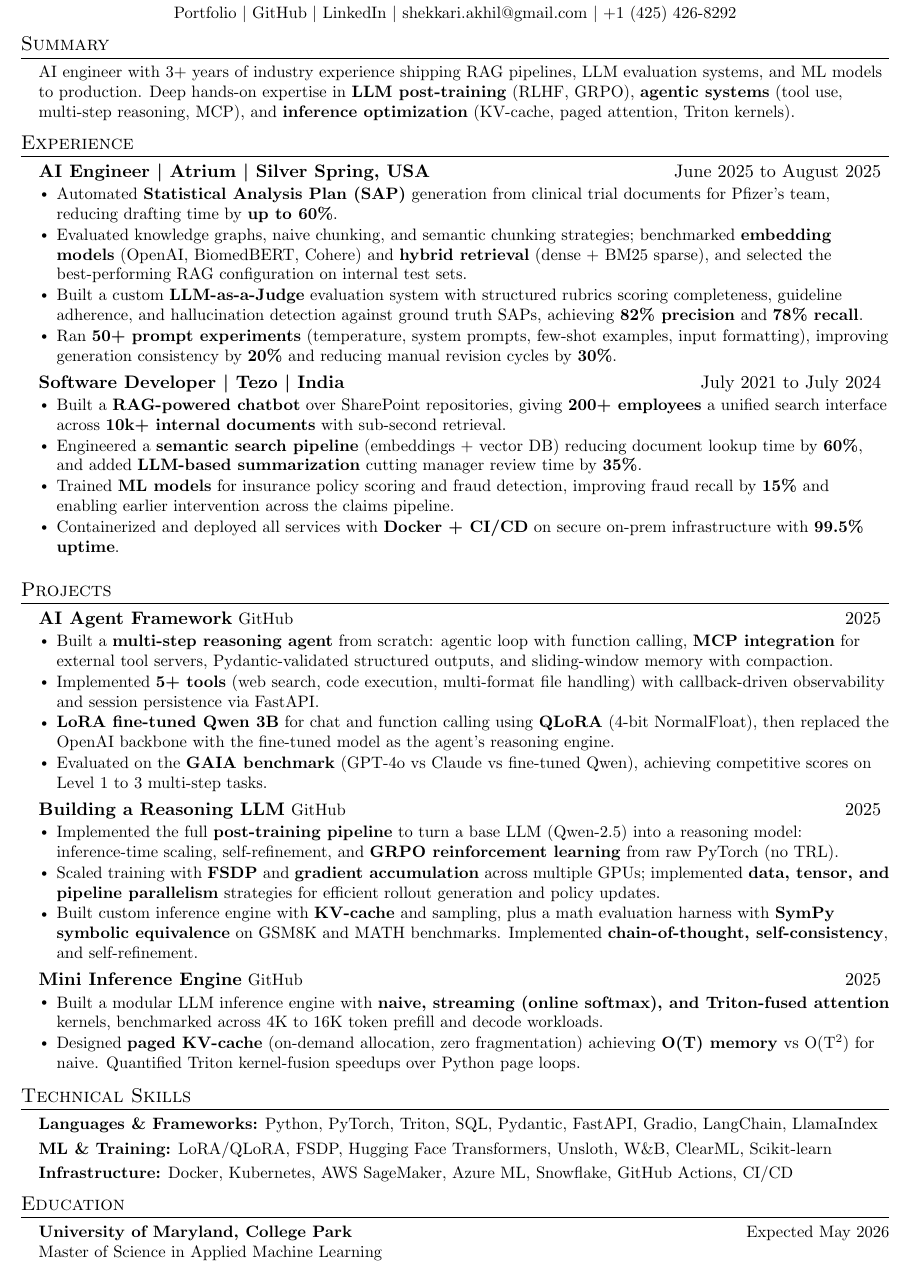
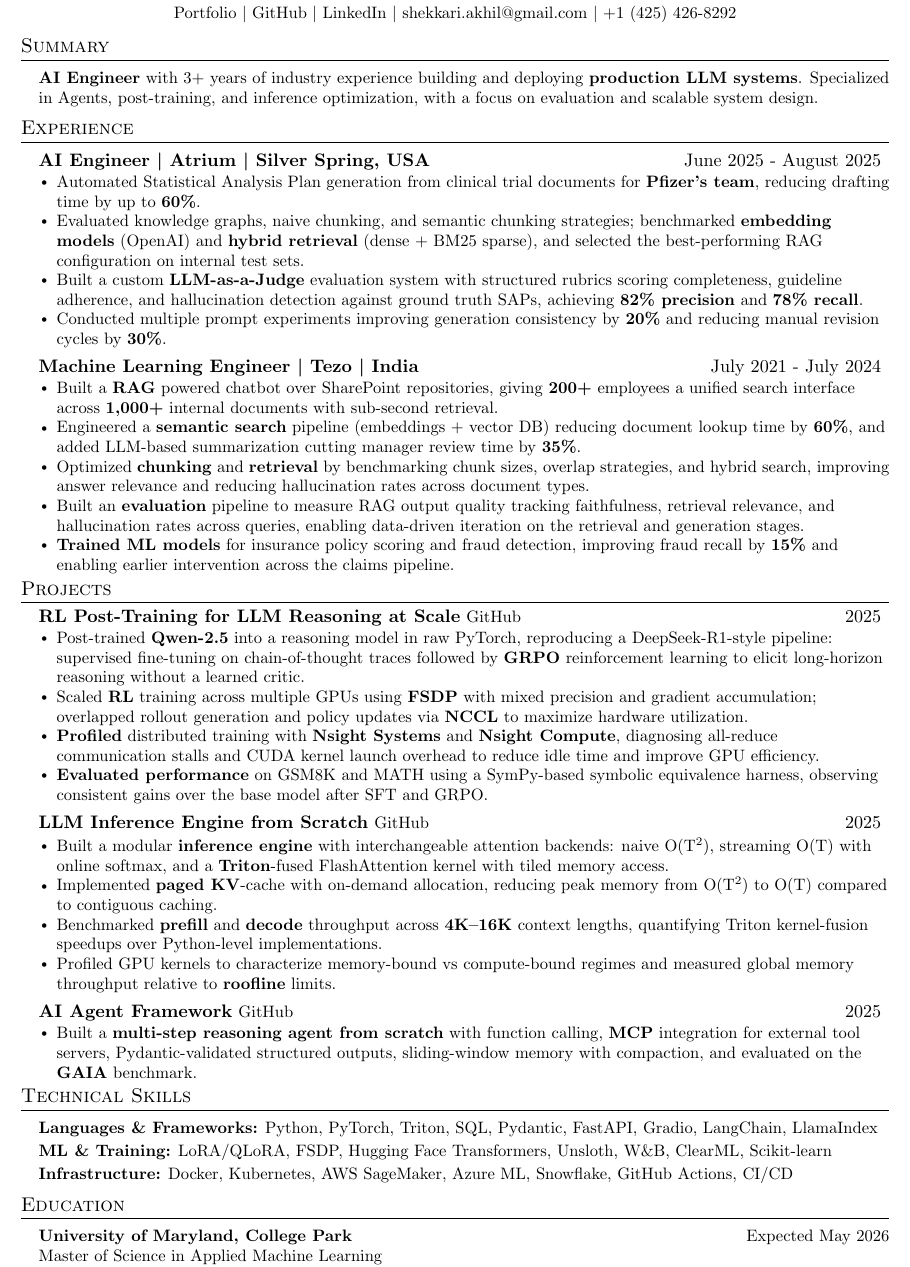
Before and after one commit to shekkari1999/shekkari1999.github.io, a LaTeX CV (Akhil_Shekkari_resume.tex): part of the page, cut so that both start at the same text. Compiled offline with pdfLaTeX.

Commit message:
changed some details

```diff
--- a/Akhil_Shekkari_resume.tex
+++ b/Akhil_Shekkari_resume.tex
@@ -80,74 +80,87 @@
     \href{mailto:shekkari.akhil@gmail.com}{shekkari.akhil@gmail.com} \textbar\
     +1 (425) 426-8292
 \end{center}
-\vspace{-0.55cm}
+\vspace{-0.4cm}
 
 %-----------SUMMARY-----------
 \section{Summary}
+\vspace{2pt}
 \begin{itemize}[leftmargin=0.15in, label={}]
   \small{
-    \item AI engineer with 3+ years of industry experience shipping RAG pipelines, LLM evaluation systems, and ML models to production. Deep hands-on expertise in \textbf{LLM post-training} (RLHF, GRPO), \textbf{agentic systems} (tool use, multi-step reasoning, MCP), and \textbf{inference optimization} (KV-cache, paged attention, Triton kernels).
+    \item \textbf{AI Engineer} with 3+ years of industry experience building and deploying \textbf{production LLM systems}. Specialized in Agents, post-training, and inference optimization, with a focus on evaluation and scalable system design.
   }
 \end{itemize}
-\vspace{-0.55cm}
+\vspace{-0.45cm}
 
 %-----------EXPERIENCE-----------
 \section{Experience}
+\vspace{2pt}
   \resumeSubHeadingListStart
 
     \resumeSubheadingSingle
-      {AI Engineer \textbar\ Atrium \textbar\ Silver Spring, USA}{June 2025 to August 2025}
+      {AI Engineer \textbar\ Atrium \textbar\ Silver Spring, USA}{June 2025 - August 2025}
       \resumeItemListStart
-        \resumeItem{Automated \textbf{Statistical Analysis Plan (SAP)} generation from clinical trial documents for Pfizer's team, reducing drafting time by \textbf{up to 60\%}.}
-        \resumeItem{Evaluated knowledge graphs, naive chunking, and semantic chunking strategies; benchmarked \textbf{embedding models} (OpenAI, BiomedBERT, Cohere) and \textbf{hybrid retrieval} (dense + BM25 sparse), and selected the best-performing RAG configuration on internal test sets.}
+        \resumeItem{Automated Statistical Analysis Plan  generation from clinical trial documents for \textbf{Pfizer's team}, reducing drafting time by up to \textbf{60\%}.}
+        \resumeItem{Evaluated knowledge graphs, naive chunking, and semantic chunking strategies; benchmarked \textbf{embedding models} (OpenAI) and \textbf{hybrid retrieval} (dense + BM25 sparse), and selected the best-performing RAG configuration on internal test sets.}
         \resumeItem{Built a custom \textbf{LLM-as-a-Judge} evaluation system with structured rubrics scoring completeness, guideline adherence, and hallucination detection against ground truth SAPs, achieving \textbf{82\% precision} and \textbf{78\% recall}.}
-        \resumeItem{Ran \textbf{50+ prompt experiments} (temperature, system prompts, few-shot examples, input formatting), improving generation consistency by \textbf{20\%} and reducing manual revision cycles by \textbf{30\%}.}
+        \resumeItem{Conducted multiple prompt experiments improving generation consistency by \textbf{20\%} and reducing manual revision cycles by \textbf{30\%}.}
       \resumeItemListEnd
 
+    \vspace{2pt}
+
     \resumeSubheadingSingle
-      {Software Developer \textbar\ Tezo \textbar\ India}{July 2021 to July 2024}
+      {Machine Learning Engineer \textbar\ Tezo \textbar\ India}
+      {July 2021 - July 2024}
       \resumeItemListStart
-        \resumeItem{Built a \textbf{RAG-powered chatbot} over SharePoint repositories, giving \textbf{200+ employees} a unified search interface across \textbf{10k+ internal documents} with sub-second retrieval.}
-        \resumeItem{Engineered a \textbf{semantic search pipeline} (embeddings + vector DB) reducing document lookup time by \textbf{60\%}, and added \textbf{LLM-based summarization} cutting manager review time by \textbf{35\%}.}
-        \resumeItem{Trained \textbf{ML models} for insurance policy scoring and fraud detection, improving fraud recall by \textbf{15\%} and enabling earlier intervention across the claims pipeline.}
-        \resumeItem{Containerized and deployed all services with \textbf{Docker + CI/CD} on secure on-prem infrastructure with \textbf{99.5\% uptime}.}
+        \resumeItem{ Built a \textbf{RAG} powered chatbot over SharePoint repositories, giving \textbf{200+} employees a unified search interface across \textbf{1,000+} internal documents with sub-second retrieval.}
+        \resumeItem{Engineered a  \textbf{semantic search} pipeline (embeddings + vector DB) reducing document lookup time by \textbf{60\%}, and added LLM-based summarization cutting manager review time by \textbf{35\%}.}
+        \resumeItem{Optimized \textbf{chunking} and \textbf{retrieval} by benchmarking chunk sizes, overlap strategies, and hybrid search, improving answer relevance and reducing hallucination rates across document types.}
+        \resumeItem{Built an \textbf{evaluation} pipeline to measure RAG output quality tracking faithfulness, retrieval relevance, and hallucination rates across queries, enabling data-driven iteration on the retrieval and generation stages.}
+        \resumeItem{\textbf{Trained ML models} for insurance policy scoring and fraud detection, improving fraud recall by \textbf{15\%} and enabling earlier intervention across the claims pipeline.}
       \resumeItemListEnd
 
   \resumeSubHeadingListEnd
-\vspace{-0.15cm}
+\vspace{-0.45cm}
 
 %-----------PROJECTS-----------
 \section{Projects}
+\vspace{-0.5pt}
 \resumeSubHeadingListStart
 
   \resumeProjectHeading
-      {\textbf{AI Agent Framework} {\small\href{https://github.com/shekkari1999/Agents}{GitHub}}}{2025}
+      {\textbf{RL Post-Training for LLM Reasoning at Scale} {\small\href{https://github.com/shekkari1999/reasoning}{GitHub}}}{2025}
       \resumeItemListStart
-        \resumeItem{Built a \textbf{multi-step reasoning agent} from scratch: agentic loop with function calling, \textbf{MCP integration} for external tool servers, Pydantic-validated structured outputs, and sliding-window memory with compaction.}
-        \resumeItem{Implemented \textbf{5+ tools} (web search, code execution, multi-format file handling) with callback-driven observability and session persistence via FastAPI.}
-        \resumeItem{\textbf{LoRA fine-tuned Qwen 3B} for chat and function calling using \textbf{QLoRA} (4-bit NormalFloat), then replaced the OpenAI backbone with the fine-tuned model as the agent's reasoning engine.}
-        \resumeItem{Evaluated on the \textbf{GAIA benchmark} (GPT-4o vs Claude vs fine-tuned Qwen), achieving competitive scores on Level 1 to 3 multi-step tasks.}
+        \resumeItem{Post-trained \textbf{Qwen-2.5} into a reasoning model in raw PyTorch, reproducing a DeepSeek-R1-style pipeline: supervised fine-tuning on chain-of-thought traces followed by \textbf{GRPO} reinforcement learning to elicit long-horizon reasoning without a learned critic.}
+        \resumeItem{Scaled \textbf{RL} training across multiple GPUs using \textbf{FSDP} with mixed precision and gradient accumulation; overlapped rollout generation and policy updates via \textbf{NCCL} to maximize hardware utilization.}
+        \resumeItem{\textbf{Profiled} distributed training with \textbf{Nsight Systems} and \textbf{Nsight Compute}, diagnosing all-reduce communication stalls and CUDA kernel launch overhead to reduce idle time and improve GPU efficiency.}
+        \resumeItem{\textbf{Evaluated performance} on GSM8K and MATH using a SymPy-based symbolic equivalence harness, observing consistent gains over the base model after SFT and GRPO.}
       \resumeItemListEnd
 
-  \resumeProjectHeading
-      {\textbf{Building a Reasoning LLM} {\small\href{https://github.com/shekkari1999/reasoning}{GitHub}}}{2025}
-      \resumeItemListStart
-        \resumeItem{Implemented the full \textbf{post-training pipeline} to turn a base LLM (Qwen-2.5) into a reasoning model: inference-time scaling, self-refinement, and \textbf{GRPO reinforcement learning} from raw PyTorch (no TRL).}
-        \resumeItem{Scaled training with \textbf{FSDP} and \textbf{gradient accumulation} across multiple GPUs; implemented \textbf{data, tensor, and pipeline parallelism} strategies for efficient rollout generation and policy updates.}
-        \resumeItem{Built custom inference engine with \textbf{KV-cache} and sampling, plus a math evaluation harness with \textbf{SymPy symbolic equivalence} on GSM8K and MATH benchmarks. Implemented \textbf{chain-of-thought, self-consistency}, and self-refinement.}
-      \resumeItemListEnd
+  \vspace{2pt}
 
   \resumeProjectHeading
-      {\textbf{Mini Inference Engine} {\small\href{https://github.com/shekkari1999/mini-Inference-engine-from-scratch}{GitHub}}}{2025}
-      \resumeItemListStart
-        \resumeItem{Built a modular LLM inference engine with \textbf{naive, streaming (online softmax), and Triton-fused attention} kernels, benchmarked across 4K to 16K token prefill and decode workloads.}
-        \resumeItem{Designed \textbf{paged KV-cache} (on-demand allocation, zero fragmentation) achieving \textbf{O(T) memory} vs O(T\textsuperscript{2}) for naive. Quantified Triton kernel-fusion speedups over Python page loops.}
-      \resumeItemListEnd
+    {\textbf{LLM Inference Engine from Scratch} {\small\href{https://github.com/shekkari1999/mini-Inference-engine-from-scratch}{GitHub}}}{2025}
+    \resumeItemListStart
+      \resumeItem{Built a modular \textbf{inference engine} with interchangeable attention backends: naive O(T\textsuperscript{2}), streaming O(T) with online softmax, and a \textbf{Triton}-fused FlashAttention kernel with tiled memory access.}
+      \resumeItem{Implemented \textbf{paged KV}-cache with on-demand allocation, reducing peak memory from O(T\textsuperscript{2}) to O(T) compared to contiguous caching.}
+      \resumeItem{Benchmarked \textbf{prefill} and \textbf{decode} throughput across \textbf{4K--16K} context lengths, quantifying Triton kernel-fusion speedups over Python-level implementations.}
+      \resumeItem{Profiled GPU kernels to characterize memory-bound vs compute-bound regimes and measured global memory throughput relative to \textbf{roofline} limits.}
+    \resumeItemListEnd
+
+  \vspace{2pt}
+
+  \resumeProjectHeading
+    {\textbf{AI Agent Framework} {\small\href{https://github.com/shekkari1999/Agents}{GitHub}}}{2025}
+    \resumeItemListStart
+      \resumeItem{Built a \textbf{multi-step reasoning agent from scratch} with function calling, \textbf{MCP} integration for external tool servers, Pydantic-validated structured outputs, sliding-window memory with compaction, and evaluated on the \textbf{GAIA} benchmark.}
+    \resumeItemListEnd
 
 \resumeSubHeadingListEnd
+\vspace{-0.45cm}
 
 %-----------SKILLS-----------
 \section{Technical Skills}
+\vspace{2pt}
 \begin{itemize}[leftmargin=0.15in, label={}]
   \small{
     \item \textbf{Languages \& Frameworks:} Python, PyTorch, Triton, SQL, Pydantic, FastAPI, Gradio, LangChain, LlamaIndex
@@ -157,10 +170,11 @@
     \item \textbf{Infrastructure:} Docker, Kubernetes, AWS SageMaker, Azure ML, Snowflake, GitHub Actions, CI/CD
   }
 \end{itemize}
-\vspace{-0.55cm}
+\vspace{-0.45cm}
 
 %-----------EDUCATION-----------
 \section{Education}
+\vspace{2pt}
 \begin{itemize}[leftmargin=0.15in, label={}]
   \small{
     \item \textbf{University of Maryland, College Park} \hfill Expected May 2026 \\
```
Also changed, not shown: resume.tex (+3 -3 lines), shekkariakhilresume.pdf, 3 other files.
